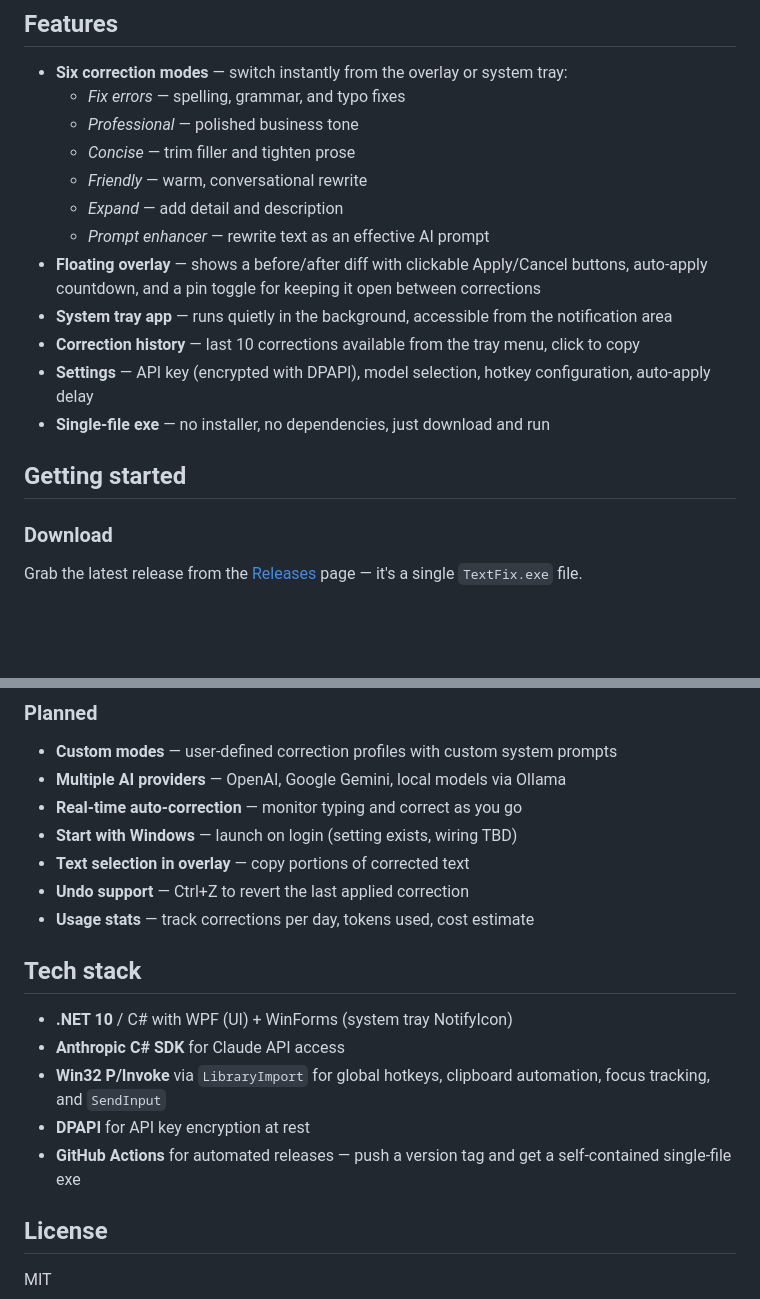
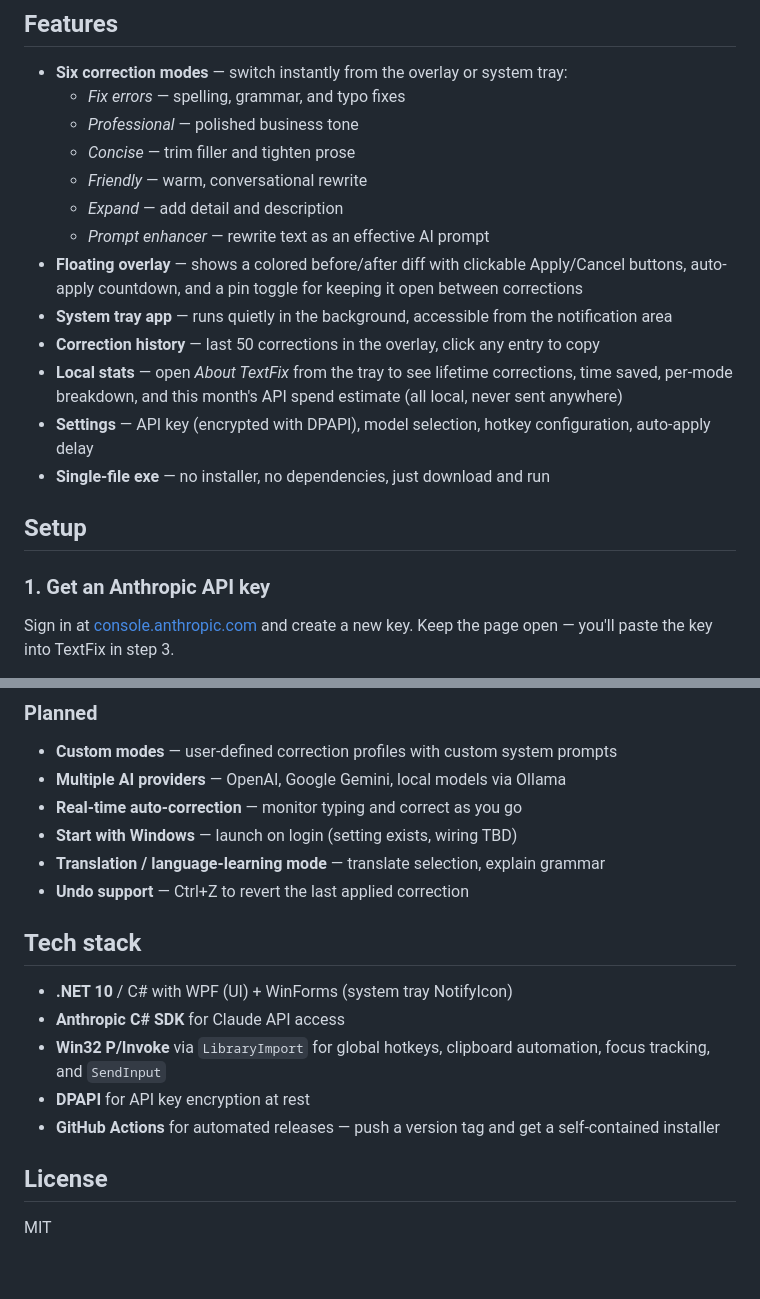
Before and after one commit to agnt-labs-oz/TextFix, a Markdown page: README.md, 2 parts joined by grey strips. Rendered like a GitHub page; blank space fills up the shorter version.

```diff
--- a/README.md
+++ b/README.md
@@ -20,15 +22,16 @@ TextFix uses the clipboard under the hood: it copies your selection, sends it to
   - *Friendly* — warm, conversational rewrite
   - *Expand* — add detail and description
   - *Prompt enhancer* — rewrite text as an effective AI prompt
-- **Floating overlay** — shows a before/after diff with clickable Apply/Cancel buttons, auto-apply countdown, and a pin toggle for keeping it open between corrections
+- **Floating overlay** — shows a colored before/after diff with clickable Apply/Cancel buttons, auto-apply countdown, and a pin toggle for keeping it open between corrections
 - **System tray app** — runs quietly in the background, accessible from the notification area
-- **Correction history** — last 10 corrections available from the tray menu, click to copy
+- **Correction history** — last 50 corrections in the overlay, click any entry to copy
+- **Local stats** — open *About TextFix* from the tray to see lifetime corrections, time saved, per-mode breakdown, and this month's API spend estimate (all local, never sent anywhere)
 - **Settings** — API key (encrypted with DPAPI), model selection, hotkey configuration, auto-apply delay
 - **Single-file exe** — no installer, no dependencies, just download and run
 
-## Getting started
+## Setup
 
-### Download
+### 1. Get an Anthropic API key
 
-Grab the latest release from the [Releases](../../releases) page — it's a single `TextFix.exe` file.
+Sign in at [console.anthropic.com](https://console.anthropic.com/settings/keys) and create a new key. Keep the page open — you'll paste the key into TextFix in step 3.
 
@@ -78,9 +110,8 @@ All settings are stored at `%APPDATA%/TextFix/settings.json`. Your API key is en
 - **Multiple AI providers** — OpenAI, Google Gemini, local models via Ollama
 - **Real-time auto-correction** — monitor typing and correct as you go
 - **Start with Windows** — launch on login (setting exists, wiring TBD)
-- **Text selection in overlay** — copy portions of corrected text
+- **Translation / language-learning mode** — translate selection, explain grammar
 - **Undo support** — Ctrl+Z to revert the last applied correction
-- **Usage stats** — track corrections per day, tokens used, cost estimate
 
 ## Tech stack
 
@@ -88,7 +119,7 @@ All settings are stored at `%APPDATA%/TextFix/settings.json`. Your API key is en
 - **Anthropic C# SDK** for Claude API access
 - **Win32 P/Invoke** via `LibraryImport` for global hotkeys, clipboard automation, focus tracking, and `SendInput`
 - **DPAPI** for API key encryption at rest
-- **GitHub Actions** for automated releases — push a version tag and get a self-contained single-file exe
+- **GitHub Actions** for automated releases — push a version tag and get a self-contained installer
 
 ## License
 
```
Also changed, not shown: other parts of README.md (+47 -16 lines).
